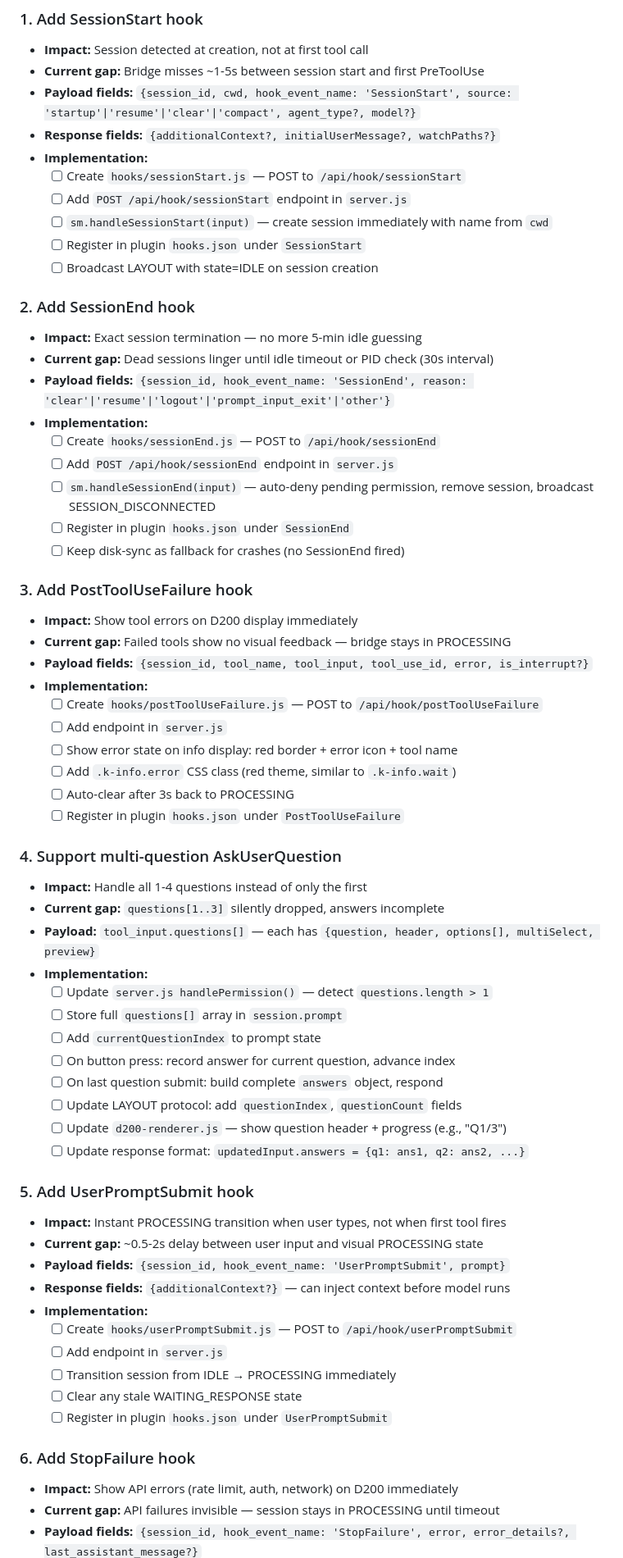
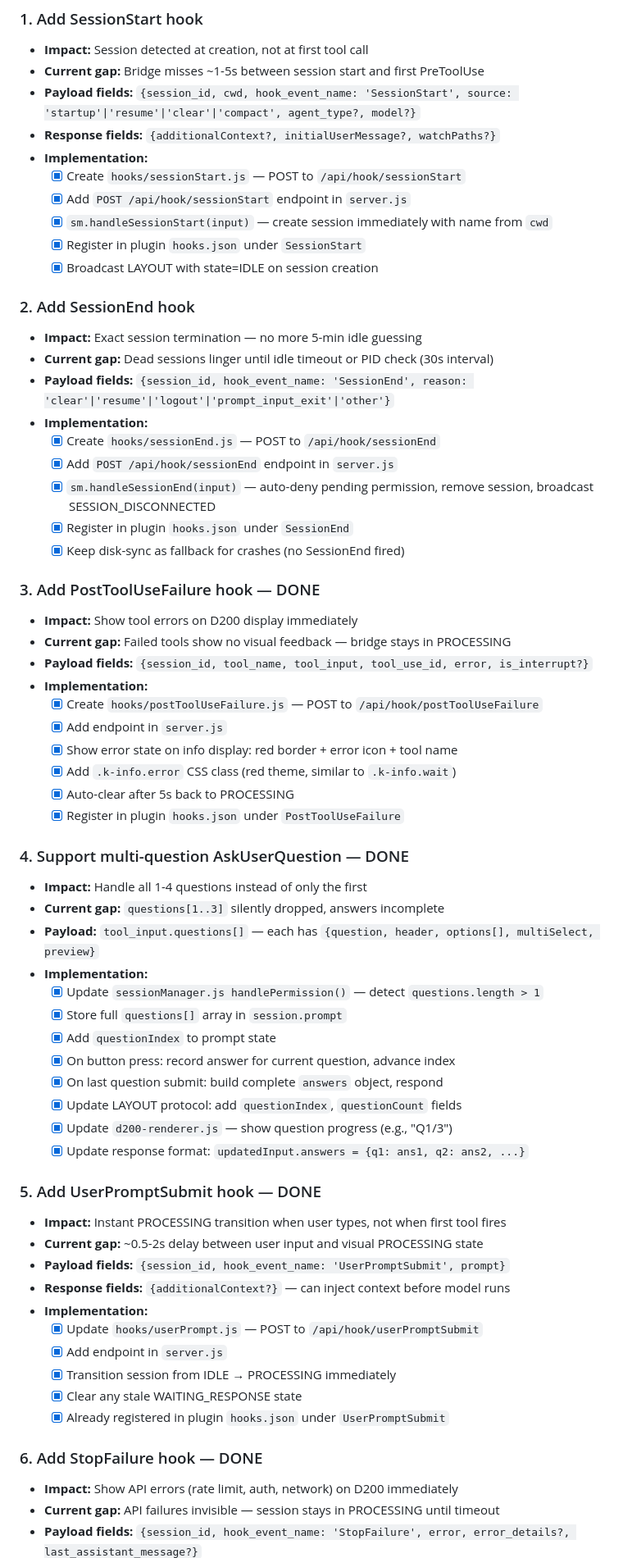
Before and after one commit to whyjp/claude-dj, a Markdown page: docs/todo/protocol-accuracy-improvements.md, the part around one of its changes. Shown at 82% size. Rendered like a GitHub page.

Commit message:
docs: mark HIGH priority TODO items as completed
Co-Authored-By: Claude Opus 4.6 (1M context) <noreply@anthropic.com>

```diff
--- a/docs/todo/protocol-accuracy-improvements.md
+++ b/docs/todo/protocol-accuracy-improvements.md
@@ -51,62 +51,62 @@
 - **Payload fields:** `{session_id, cwd, hook_event_name: 'SessionStart', source: 'startup'|'resume'|'clear'|'compact', agent_type?, model?}`
 - **Response fields:** `{additionalContext?, initialUserMessage?, watchPaths?}`
 - **Implementation:**
-  - [ ] Create `hooks/sessionStart.js` — POST to `/api/hook/sessionStart`
-  - [ ] Add `POST /api/hook/sessionStart` endpoint in `server.js`
-  - [ ] `sm.handleSessionStart(input)` — create session immediately with name from `cwd`
-  - [ ] Register in plugin `hooks.json` under `SessionStart`
-  - [ ] Broadcast LAYOUT with state=IDLE on session creation
+  - [x] Create `hooks/sessionStart.js` — POST to `/api/hook/sessionStart`
+  - [x] Add `POST /api/hook/sessionStart` endpoint in `server.js`
+  - [x] `sm.handleSessionStart(input)` — create session immediately with name from `cwd`
+  - [x] Register in plugin `hooks.json` under `SessionStart`
+  - [x] Broadcast LAYOUT with state=IDLE on session creation
 
 ### 2. Add SessionEnd hook
 - **Impact:** Exact session termination — no more 5-min idle guessing
 - **Current gap:** Dead sessions linger until idle timeout or PID check (30s interval)
 - **Payload fields:** `{session_id, hook_event_name: 'SessionEnd', reason: 'clear'|'resume'|'logout'|'prompt_input_exit'|'other'}`
 - **Implementation:**
-  - [ ] Create `hooks/sessionEnd.js` — POST to `/api/hook/sessionEnd`
-  - [ ] Add `POST /api/hook/sessionEnd` endpoint in `server.js`
-  - [ ] `sm.handleSessionEnd(input)` — auto-deny pending permission, remove session, broadcast SESSION_DISCONNECTED
-  - [ ] Register in plugin `hooks.json` under `SessionEnd`
-  - [ ] Keep disk-sync as fallback for crashes (no SessionEnd fired)
+  - [x] Create `hooks/sessionEnd.js` — POST to `/api/hook/sessionEnd`
+  - [x] Add `POST /api/hook/sessionEnd` endpoint in `server.js`
+  - [x] `sm.handleSessionEnd(input)` — auto-deny pending permission, remove session, broadcast SESSION_DISCONNECTED
+  - [x] Register in plugin `hooks.json` under `SessionEnd`
+  - [x] Keep disk-sync as fallback for crashes (no SessionEnd fired)
 
-### 3. Add PostToolUseFailure hook
+### 3. Add PostToolUseFailure hook — DONE
 - **Impact:** Show tool errors on D200 display immediately
 - **Current gap:** Failed tools show no visual feedback — bridge stays in PROCESSING
 - **Payload fields:** `{session_id, tool_name, tool_input, tool_use_id, error, is_interrupt?}`
 - **Implementation:**
-  - [ ] Create `hooks/postToolUseFailure.js` — POST to `/api/hook/postToolUseFailure`
-  - [ ] Add endpoint in `server.js`
-  - [ ] Show error state on info display: red border + error icon + tool name
-  - [ ] Add `.k-info.error` CSS class (red theme, similar to `.k-info.wait`)
-  - [ ] Auto-clear after 3s back to PROCESSING
-  - [ ] Register in plugin `hooks.json` under `PostToolUseFailure`
+  - [x] Create `hooks/postToolUseFailure.js` — POST to `/api/hook/postToolUseFailure`
+  - [x] Add endpoint in `server.js`
+  - [x] Show error state on info display: red border + error icon + tool name
+  - [x] Add `.k-info.error` CSS class (red theme, similar to `.k-info.wait`)
+  - [x] Auto-clear after 5s back to PROCESSING
+  - [x] Register in plugin `hooks.json` under `PostToolUseFailure`
 
-### 4. Support multi-question AskUserQuestion
+### 4. Support multi-question AskUserQuestion — DONE
 - **Impact:** Handle all 1-4 questions instead of only the first
 - **Current gap:** `questions[1..3]` silently dropped, answers incomplete
 - **Payload:** `tool_input.questions[]` — each has `{question, header, options[], multiSelect, preview}`
 - **Implementation:**
-  - [ ] Update `server.js handlePermission()` — detect `questions.length > 1`
-  - [ ] Store full `questions[]` array in `session.prompt`
-  - [ ] Add `currentQuestionIndex` to prompt state
-  - [ ] On button press: record answer for current question, advance index
-  - [ ] On last question submit: build complete `answers` object, respond
-  - [ ] Update LAYOUT protocol: add `questionIndex`, `questionCount` fields
-  - [ ] Update `d200-renderer.js` — show question header + progress (e.g., "Q1/3")
-  - [ ] Update response format: `updatedInput.answers = {q1: ans1, q2: ans2, ...}`
+  - [x] Update `sessionManager.js handlePermission()` — detect `questions.length > 1`
+  - [x] Store full `questions[]` array in `session.prompt`
+  - [x] Add `questionIndex` to prompt state
+  - [x] On button press: record answer for current question, advance index
+  - [x] On last question submit: build complete `answers` object, respond
+  - [x] Update LAYOUT protocol: add `questionIndex`, `questionCount` fields
+  - [x] Update `d200-renderer.js` — show question progress (e.g., "Q1/3")
+  - [x] Update response format: `updatedInput.answers = {q1: ans1, q2: ans2, ...}`
 
-### 5. Add UserPromptSubmit hook
+### 5. Add UserPromptSubmit hook — DONE
 - **Impact:** Instant PROCESSING transition when user types, not when first tool fires
 - **Current gap:** ~0.5-2s delay between user input and visual PROCESSING state
 - **Payload fields:** `{session_id, hook_event_name: 'UserPromptSubmit', prompt}`
 - **Response fields:** `{additionalContext?}` — can inject context before model runs
 - **Implementation:**
-  - [ ] Create `hooks/userPromptSubmit.js` — POST to `/api/hook/userPromptSubmit`
-  - [ ] Add endpoint in `server.js`
-  - [ ] Transition session from IDLE → PROCESSING immediately
-  - [ ] Clear any stale WAITING_RESPONSE state
-  - [ ] Register in plugin `hooks.json` under `UserPromptSubmit`
+  - [x] Update `hooks/userPrompt.js` — POST to `/api/hook/userPromptSubmit`
+  - [x] Add endpoint in `server.js`
+  - [x] Transition session from IDLE → PROCESSING immediately
+  - [x] Clear any stale WAITING_RESPONSE state
+  - [x] Already registered in plugin `hooks.json` under `UserPromptSubmit`
 
-### 6. Add StopFailure hook
+### 6. Add StopFailure hook — DONE
 - **Impact:** Show API errors (rate limit, auth, network) on D200 immediately
 - **Current gap:** API failures invisible — session stays in PROCESSING until timeout
 - **Payload fields:** `{session_id, hook_event_name: 'StopFailure', error, error_details?, last_assistant_message?}`
```
Also changed, not shown: other parts of docs/todo/protocol-accuracy-improvements.md (+5 -5 lines).
